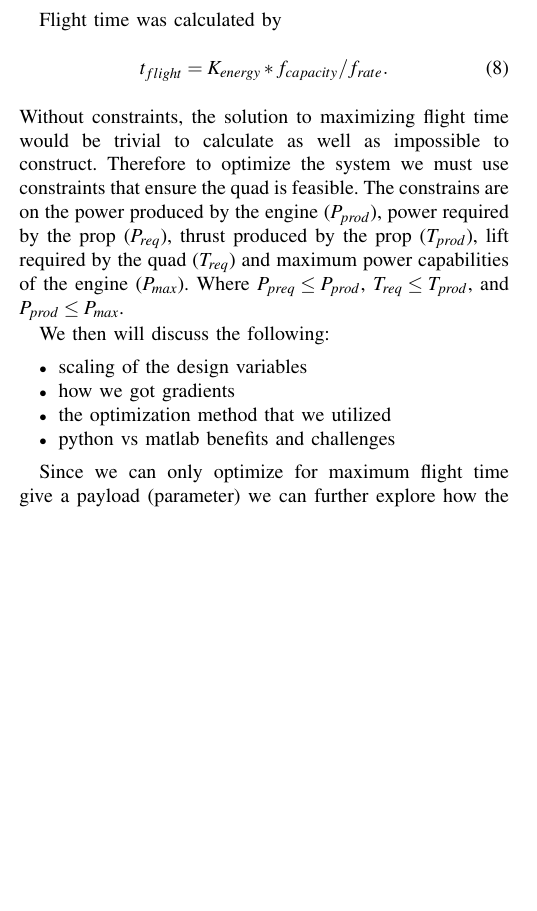
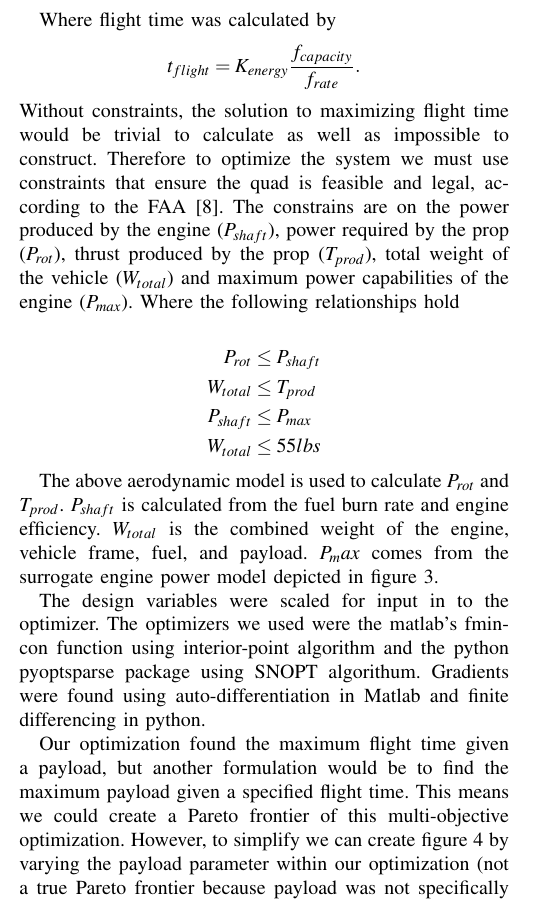
Before and after one commit to dallinbriggs/Optimization, a LaTeX paper (paper.tex): part of one column of page 3 of 4, cut so that both start at the same text, the shorter picture padded with empty space. Compiled offline with pdfLaTeX.

Commit message:
finished a draft of the optimization section

```diff
--- a/paper.tex
+++ b/paper.tex
@@ -197 +199,7 @@ Setup the formal optimization problem
 \begin{equation}
+	\begin{split}
+		min. & \quad f\of{x} = -t_{flight}\of{x} \\
+		w.r.t. & \quad x = [R_{rot}, S_{eng}, f_{capacity}, f_{rate}, \theta_{pitch}, \omega_{rot}]^T \\
+		s.t. & \quad cons\of{x} \leq 0
+	\end{split}
+	\label{eq:objective}
@@ -208,19 +206,22 @@ s.t. \quad cons\of{x} \leq 0
 \end{equation}
 
-Flight time was calculated by
-\begin{equation}
-	t_{flight} = K_{energy}*f_{capacity}/f_{rate}.
-\end{equation}
-Without constraints, the solution to maximizing flight time would be trivial to calculate as well as impossible to construct. Therefore to optimize the system we must use constraints that ensure the quad is feasible. The constrains are on the power produced by the engine ($P_{prod}$), power required by the prop ($P_{req}$), thrust produced by the prop ($T_{prod}$), lift required by the quad ($T_{req}$) and maximum power capabilities of the engine ($P_{max}$). Where $P_{preq} \leq P_{prod}$, $T_{req} \leq T_{prod}$, and $P_{prod} \leq P_{max}$.
+Where flight time was calculated by
+\[
+	t_{flight} = K_{energy}\frac{f_{capacity}}{f_{rate}}.
+\]
+Without constraints, the solution to maximizing flight time would be trivial to calculate as well as impossible to construct. Therefore to optimize the system we must use constraints that ensure the quad is feasible and legal, according to the FAA \cite{faa2016}. The constrains are on the power produced by the engine ($P_{shaft}$), power required by the prop ($P_{rot}$), thrust produced by the prop ($T_{prod}$), total weight of the vehicle ($W_{total}$) and maximum power capabilities of the engine ($P_{max}$). Where the following relationships hold
 
-We then will discuss the following:
-\begin{itemize}
-	\item{scaling of the design variables}
-	\item{how we got gradients}
-	\item{the optimization method that we utilized}
-	\item{python vs matlab benefits and challenges}
-\end{itemize}
+\[
+	\begin{split}
+	P_{rot} & \leq P_{shaft} \\
+	W_{total} & \leq T_{prod} \\
+	P_{shaft} & \leq P_{max} \\
+	W_{total} & \leq 55 lbs
+	\end{split}
+\]
 
-Since we can only optimize for maximum flight time give a payload (parameter) we can further explore how the characteristics of a gas quad change as we optimize the flight time for different payloads. It may turn out that the optimal quad parameters change greatly as it is optimized for different payload.  In this case we could choose several payloads and optimize over all of then together. \textit{We will present these results with a figure and some discussion.}
+The above aerodynamic model is used to calculate $P_{rot}$ and $T_{prod}$. $P_{shaft}$ is calculated from the fuel burn rate and engine efficiency. $W_{total}$ is the combined weight of the engine, vehicle frame, fuel, and payload. $P_max$ comes from the surrogate engine power model depicted in figure~\ref{fig:power}.
 
-\begin{figurehere}
+The design variables were scaled for input in to the optimizer. The optimizers we used were the matlab's fmincon function using interior-point algorithm and the python pyoptsparse package using SNOPT algorithum. Gradients were found using auto-differentiation in Matlab and finite differencing in python.
+
+Our optimization found the maximum flight time given a payload, but another formulation would be to find the maximum payload given a specified flight time. This means we could create a Pareto frontier of this multi-objective optimization. However, to simplify we can create figure~\ref{fig:payload} by varying the payload parameter within our optimization (not a true Pareto frontier because payload was not specifically optimized). We then can further explore how the characteristics of a gas quad change as we optimize the flight time for different payloads. For example, figure~\ref{fig:eng_v_pl} shows how the optimal engine size changes as the payload parameter varies.
```
Also changed, not shown: paper.tex (32 more changed lines).
